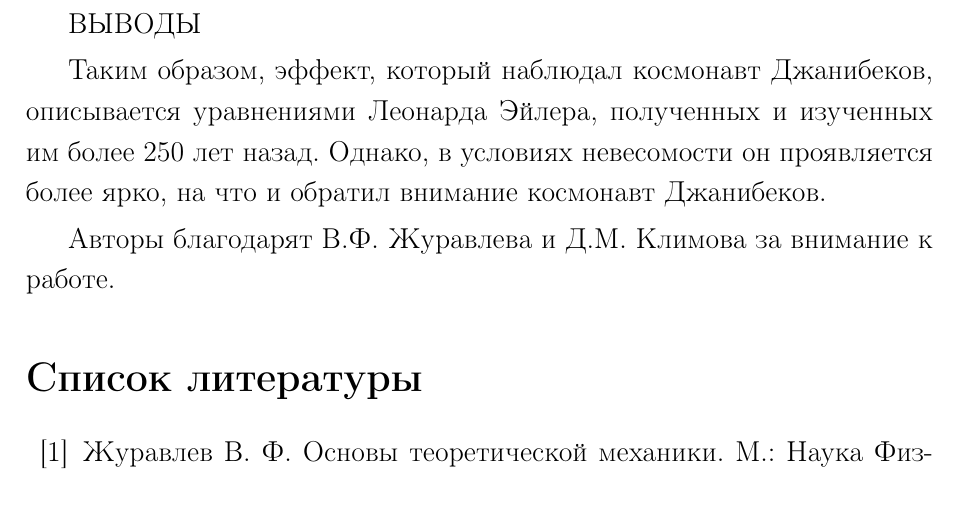
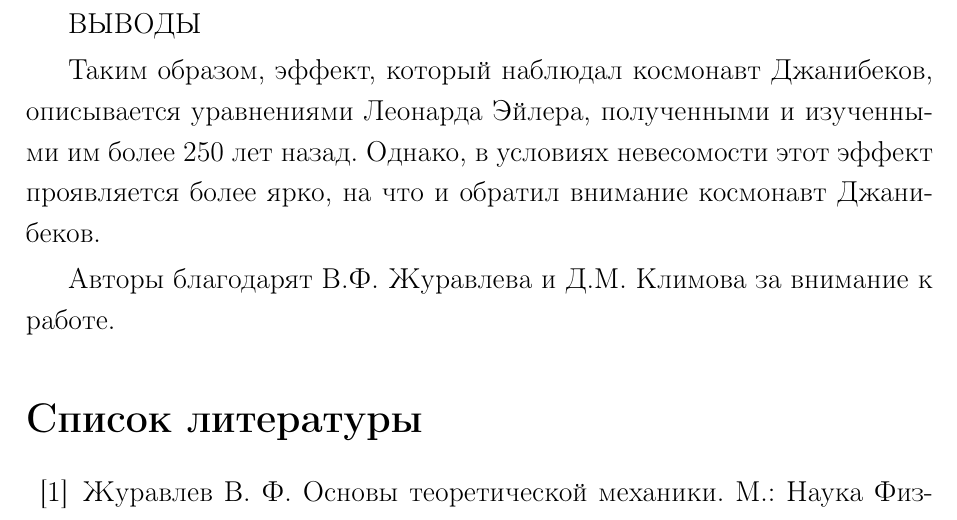
Before and after one commit to sergeivolodin/Impact, a LaTeX document (DzhanibekovEffect/Other/Article2/Article.tex): part of page 7 of 7, cut so that both start at the same text. Compiled offline with LaTeX, dvips and Ghostscript.

Commit message:
Article: small improvements, scr

```diff
--- a/DzhanibekovEffect/Other/Article2/Article.tex
+++ b/DzhanibekovEffect/Other/Article2/Article.tex
@@ -236,7 +236,7 @@ $$\alpha t_{0}=
 
 
 \smallskip
-Таким образом, эффект, который наблюдал космонавт Джанибеков, описывается уравнениями Леонарда Эйлера, полученных и изученных им более 250 лет назад. Однако, в условиях невесомости он проявляется более ярко, на что и обратил внимание космонавт Джанибеков.
+Таким образом, эффект, который наблюдал космонавт Джанибеков, описывается уравнениями Леонарда Эйлера, полученными и изученными им более 250 лет назад. Однако, в условиях невесомости этот эффект проявляется более ярко, на что и обратил внимание космонавт Джанибеков.
 
 
 \smallskip
```
Also changed, not shown: DzhanibekovEffect/Other/Article2/scr.png (added), DzhanibekovEffect/Other/Article2/scr/scr0.png (added), DzhanibekovEffect/Other/Article2/scr/scr1.png (added), DzhanibekovEffect/Other/Article2/scr/scr2.png (added), DzhanibekovEffect/Other/Article2/scr/scr3.png (added), DzhanibekovEffect/Other/Article2/scr/scr4.png (added), DzhanibekovEffect/Other/Article2/scr/scr5.png (added), 3 other files.
